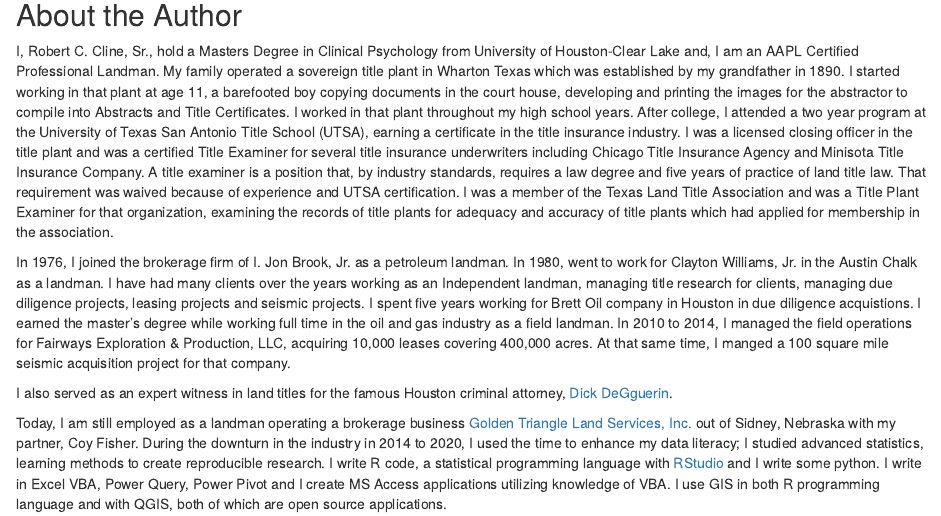
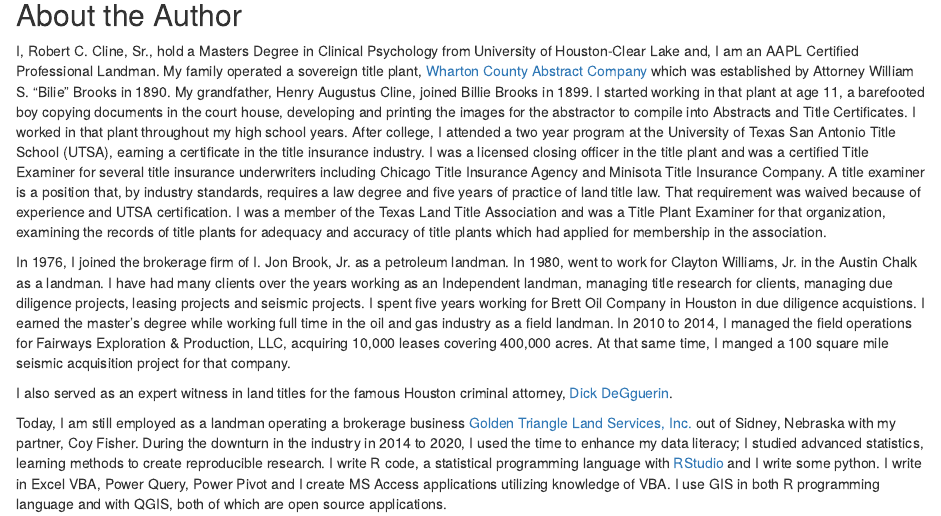
Before and after one commit to rccline/bookdown-reproducible-reporting, an R Markdown document (index.Rmd): the page in a window 1100 px wide, from 720 px down. Rendered offline with R 4.5, knitr and Pandoc, with nearby package versions; drawn as R Markdown's standard HTML page in place of the format the file asks for.

Commit message:
Added hyperlinks to Rmd files.

```diff
--- a/index.Rmd
+++ b/index.Rmd
@@ -25,9 +25,9 @@
 
 ## About the Author
 
-I, Robert C. Cline, Sr., hold a Masters Degree in Clinical Psychology from University of Houston-Clear Lake and, I am an AAPL Certified Professional Landman.  My family operated a sovereign title plant in Wharton Texas which was established by my grandfather in 1890.  I started working in that plant at age 11, a barefooted boy copying documents in the court house, developing and printing the images for the abstractor to compile into Abstracts and Title Certificates.  I worked in that plant throughout my high school years.  After college, I attended a two year program at the University of Texas San Antonio Title School (UTSA), earning a certificate in the title insurance industry. I was a licensed closing officer in the title plant and was a certified Title Examiner for several title insurance underwriters including Chicago Title Insurance Agency and Minisota Title Insurance Company. A title examiner is a position that, by industry standards, requires a law degree and five years of practice of land title law.  That requirement was waived because of experience and UTSA certification.  I was a member of the Texas Land Title Association and was a Title Plant Examiner for that organization, examining the records of title plants for adequacy and accuracy of title plants which had applied for membership in the association.
+I, Robert C. Cline, Sr., hold a Masters Degree in Clinical Psychology from University of Houston-Clear Lake and, I am an AAPL Certified Professional Landman.  My family operated a sovereign title plant, [Wharton County Abstract Company](http://www.stxmaps.com/go/texas-historical-marker-wharton-county-abstract-company.html) which was established by Attorney William S. "Bilie" Brooks in 1890. My grandfather, Henry Augustus Cline, joined Billie Brooks in 1899. I started working in that plant at age 11, a barefooted boy copying documents in the court house, developing and printing the images for the abstractor to compile into Abstracts and Title Certificates.  I worked in that plant throughout my high school years.  After college, I attended a two year program at the University of Texas San Antonio Title School (UTSA), earning a certificate in the title insurance industry. I was a licensed closing officer in the title plant and was a certified Title Examiner for several title insurance underwriters including Chicago Title Insurance Agency and Minisota Title Insurance Company. A title examiner is a position that, by industry standards, requires a law degree and five years of practice of land title law.  That requirement was waived because of experience and UTSA certification.  I was a member of the Texas Land Title Association and was a Title Plant Examiner for that organization, examining the records of title plants for adequacy and accuracy of title plants which had applied for membership in the association.
 
-In 1976, I joined the brokerage firm of I. Jon Brook, Jr. as a petroleum landman. In 1980, went to work for Clayton Williams, Jr. in the Austin Chalk as a landman.  I have had many clients over the years working as an Independent landman, managing title research for clients, managing due diligence projects, leasing projects and seismic projects. I spent five years working for Brett Oil company in Houston in due diligence acquistions.  I earned the master's degree while working full time in the oil and gas industry as a field landman. In 2010 to 2014, I managed the field operations for Fairways Exploration & Production, LLC, acquiring 10,000 leases covering 400,000 acres. At that same time, I manged a 100 square mile seismic acquisition project for that company.
+In 1976, I joined the brokerage firm of I. Jon Brook, Jr. as a petroleum landman. In 1980, went to work for Clayton Williams, Jr. in the Austin Chalk as a landman.  I have had many clients over the years working as an Independent landman, managing title research for clients, managing due diligence projects, leasing projects and seismic projects. I spent five years working for Brett Oil Company in Houston in due diligence acquistions.  I earned the master's degree while working full time in the oil and gas industry as a field landman. In 2010 to 2014, I managed the field operations for Fairways Exploration & Production, LLC, acquiring 10,000 leases covering 400,000 acres. At that same time, I manged a 100 square mile seismic acquisition project for that company.
 
 I also served as an expert witness in land titles for the famous Houston criminal attorney, [Dick DeGguerin](https://deguerin.com/).
 
```
Also changed, not shown: 01-intro.Rmd (+1 -1 lines), 5 other files.
